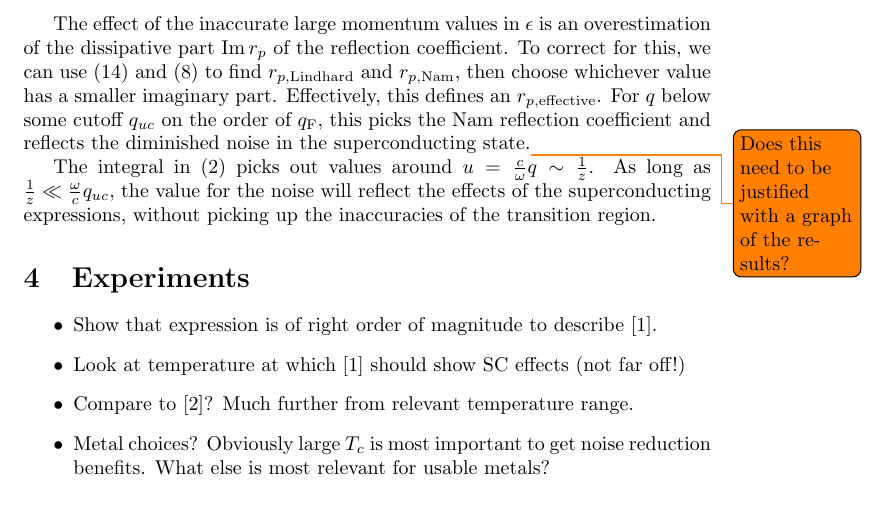
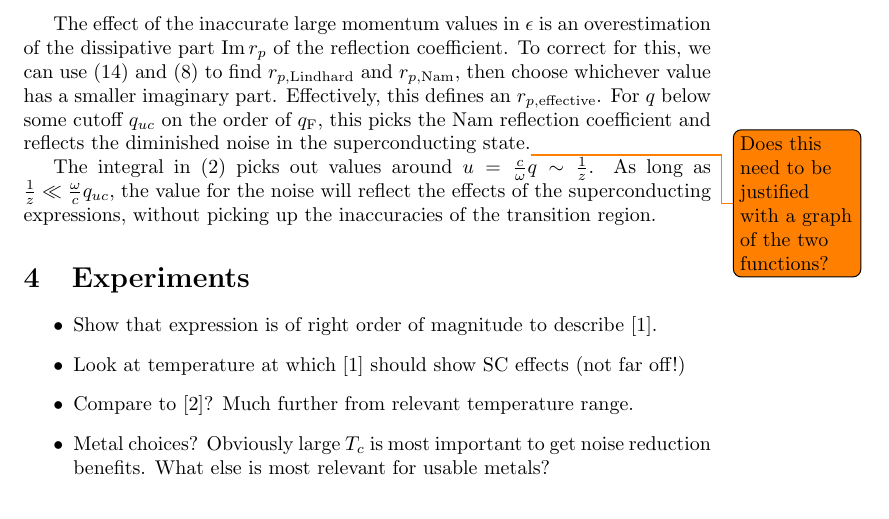
Before and after one commit to dmallubhotla/nam_paper, a LaTeX document (paper.tex): part of page 3 of 4, cut so that both start at the same text. Compiled offline with pdfLaTeX.

Commit message:
fix wording

```diff
--- a/paper.tex
+++ b/paper.tex
@@ -94,10 +94,11 @@
 	The effect of the inaccurate large momentum values in $\epsilon$ is an overestimation of the dissipative part $\Im r_p$ of the reflection coefficient.
 	To correct for this, we can use~\eqref{eq:lindhardsolyom} and~\eqref{eq:eps} to find $r_{p\mathrm{, Lindhard}}$ and $r_{p\mathrm{, Nam}}$, then choose whichever value has a smaller imaginary part.
 	Effectively, this defines an $r_{p\mathrm{, effective}}$.
-	For $q$ below some cutoff $q_{uc}$ on the order of $q_{\mathrm{F}}$, this picks the Nam reflection coefficient and reflects the diminished noise in the superconducting state.\todo{Does this need to be justified with a graph of the results?}
+	For $q$ below some cutoff $q_{uc}$ on the order of $q_{\mathrm{F}}$, this picks the Nam reflection coefficient and reflects the diminished noise in the superconducting state.\todo{Does this need to be justified with a graph of the two functions?}
 
 	The integral in~\eqref{eq:chi} picks out values around $u = \frac{c}{\omega} q \sim \frac{1}{z}$.
 	As long as $\frac{1}{z} \ll \frac{\omega}{c} q_{uc}$, the value for the noise will reflect the effects of the superconducting expressions, without picking up the inaccuracies of the transition region.
+
 
 \section{Experiments \label{sec:experiments}}
 \begin{itemize}
```
